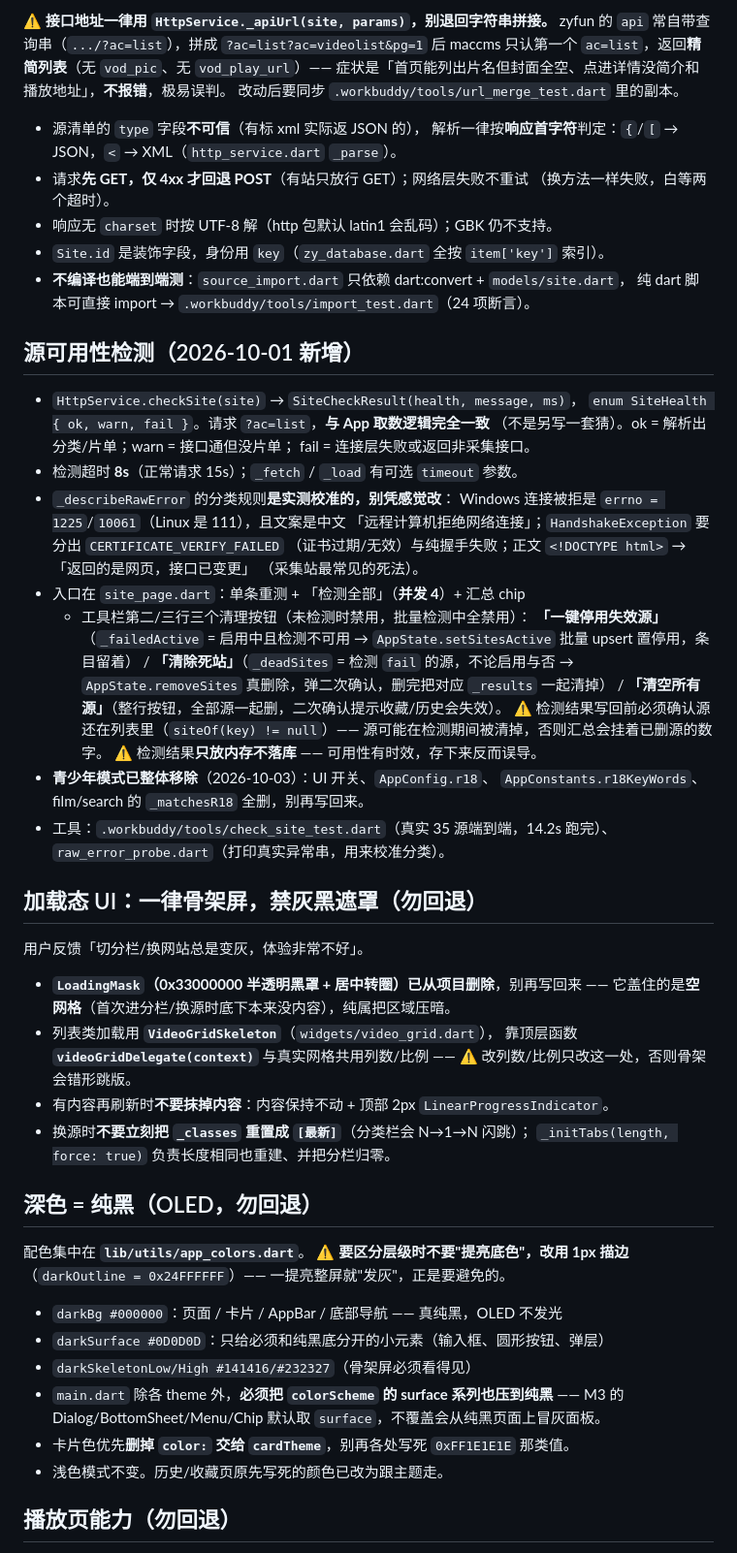
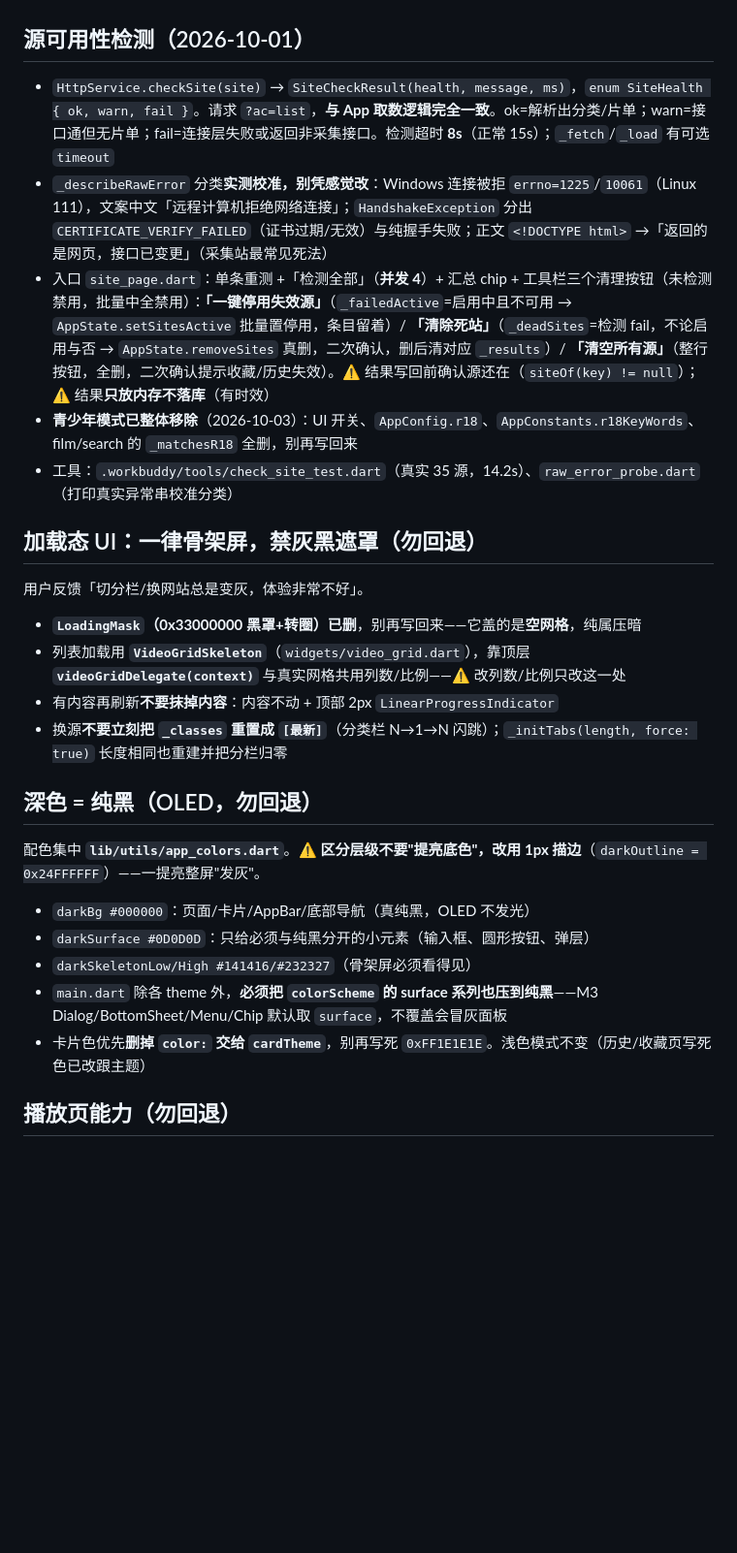
Before and after one commit to vteovi/ZY-Player-Flutter, a Markdown page: .workbuddy/memory/MEMORY.md, the part around one of its changes. Shown at 97% size. Drawn GitHub-style; blank space fills up the shorter version.

```diff
--- a/.workbuddy/memory/MEMORY.md
+++ b/.workbuddy/memory/MEMORY.md
@@ -67,66 +41,24 @@ zyfun 旧版 `{"sites":{"data":[...]}}`、TVBox `{"sites":[...]}`。
 
-⚠️ **接口地址一律用 `HttpService._apiUrl(site, params)`，别退回字符串拼接。**
-zyfun 的 `api` 常自带查询串（`.../?ac=list`），拼成 `?ac=list?ac=videolist&pg=1` 后
-maccms 只认第一个 `ac=list`，返回**精简列表**（无 `vod_pic`、无 `vod_play_url`）——
-症状是「首页能列出片名但封面全空、点进详情没简介和播放地址」，**不报错**，极易误判。
-改动后要同步 `.workbuddy/tools/url_merge_test.dart` 里的副本。
-
-- 源清单的 `type` 字段**不可信**（有标 xml 实际返 JSON 的），
-  解析一律按**响应首字符**判定：`{`/`[` → JSON，`<` → XML（`http_service.dart` `_parse`）。
-- 请求**先 GET，仅 4xx 才回退 POST**（有站只放行 GET）；网络层失败不重试
-  （换方法一样失败，白等两个超时）。
-- 响应无 `charset` 时按 UTF-8 解（http 包默认 latin1 会乱码）；GBK 仍不支持。
-- `Site.id` 是装饰字段，身份用 `key`（`zy_database.dart` 全按 `item['key']` 索引）。
-- **不编译也能端到端测**：`source_import.dart` 只依赖 dart:convert + `models/site.dart`，
-  纯 dart 脚本可直接 import → `.workbuddy/tools/import_test.dart`（24 项断言）。
-
-## 源可用性检测（2026-10-01 新增）
-- `HttpService.checkSite(site)` → `SiteCheckResult(health, message, ms)`，
-  `enum SiteHealth { ok, warn, fail }`。请求 `?ac=list`，**与 App 取数逻辑完全一致**
-  （不是另写一套猜）。ok = 解析出分类/片单；warn = 接口通但没片单；
-  fail = 连接层失败或返回非采集接口。
-- 检测超时 **8s**（正常请求 15s）；`_fetch` / `_load` 有可选 `timeout` 参数。
-- `_describeRawError` 的分类规则**是实测校准的，别凭感觉改**：
-  Windows 连接被拒是 `errno = 1225`/`10061`（Linux 是 111），且文案是中文
-  「远程计算机拒绝网络连接」；`HandshakeException` 要分出 `CERTIFICATE_VERIFY_FAILED`
-  （证书过期/无效）与纯握手失败；正文 `<!DOCTYPE html>` → 「返回的是网页，接口已变更」
-  （采集站最常见的死法）。
-- 入口在 `site_page.dart`：单条重测 + 「检测全部」（**并发 4**）+ 汇总 chip
-  + 工具栏第二/三行三个清理按钮（未检测时禁用，批量检测中全禁用）：
-  **「一键停用失效源」**（`_failedActive` = 启用中且检测不可用 →
-  `AppState.setSitesActive` 批量 upsert 置停用，条目留着）
-  / **「清除死站」**（`_deadSites` = 检测 `fail` 的源，不论启用与否 →
-  `AppState.removeSites` 真删除，弹二次确认，删完把对应 `_results` 一起清掉）
-  / **「清空所有源」**（整行按钮，全部源一起删，二次确认提示收藏/历史会失效）。
-  ⚠️ 检测结果写回前必须确认源还在列表里（`siteOf(key) != null`）——
-  源可能在检测期间被清掉，否则汇总会挂着已删源的数字。
-  ⚠️ 检测结果**只放内存不落库** —— 可用性有时效，存下来反而误导。
-- **青少年模式已整体移除**（2026-10-03）：UI 开关、`AppConfig.r18`、
-  `AppConstants.r18KeyWords`、film/search 的 `_matchesR18` 全删，别再写回来。
-- 工具：`.workbuddy/tools/check_site_test.dart`（真实 35 源端到端，14.2s 跑完）、
-  `raw_error_probe.dart`（打印真实异常串，用来校准分类）。
+## 源可用性检测（2026-10-01）
+- `HttpService.checkSite(site)` → `SiteCheckResult(health, message, ms)`，`enum SiteHealth { ok, warn, fail }`。请求 `?ac=list`，**与 App 取数逻辑完全一致**。ok=解析出分类/片单；warn=接口通但无片单；fail=连接层失败或返回非采集接口。检测超时 **8s**（正常 15s）；`_fetch`/`_load` 有可选 `timeout`
+- `_describeRawError` 分类**实测校准，别凭感觉改**：Windows 连接被拒 `errno=1225`/`10061`（Linux 111），文案中文「远程计算机拒绝网络连接」；`HandshakeException` 分出 `CERTIFICATE_VERIFY_FAILED`（证书过期/无效）与纯握手失败；正文 `<!DOCTYPE html>` →「返回的是网页，接口已变更」（采集站最常见死法）
+- 入口 `site_page.dart`：单条重测 +「检测全部」（**并发 4**）+ 汇总 chip + 工具栏三个清理按钮（未检测禁用，批量中全禁用）：**「一键停用失效源」**（`_failedActive`=启用中且不可用 → `AppState.setSitesActive` 批量置停用，条目留着）/ **「清除死站」**（`_deadSites`=检测 fail，不论启用与否 → `AppState.removeSites` 真删，二次确认，删后清对应 `_results`）/ **「清空所有源」**（整行按钮，全删，二次确认提示收藏/历史失效）。⚠️ 结果写回前确认源还在（`siteOf(key) != null`）；⚠️ 结果**只放内存不落库**（有时效）
+- **青少年模式已整体移除**（2026-10-03）：UI 开关、`AppConfig.r18`、`AppConstants.r18KeyWords`、film/search 的 `_matchesR18` 全删，别再写回来
+- 工具：`.workbuddy/tools/check_site_test.dart`（真实 35 源，14.2s）、`raw_error_probe.dart`（打印真实异常串校准分类）
 
 ## 加载态 UI：一律骨架屏，禁灰黑遮罩（勿回退）
 用户反馈「切分栏/换网站总是变灰，体验非常不好」。
-- **`LoadingMask`（0x33000000 半透明黑罩 + 居中转圈）已从项目删除**，别再写回来 ——
-  它盖住的是**空网格**（首次进分栏/换源时底下本来没内容），纯属把区域压暗。
-- 列表类加载用 **`VideoGridSkeleton`**（`widgets/video_grid.dart`），
-  靠顶层函数 **`videoGridDelegate(context)`** 与真实网格共用列数/比例 ——
-  ⚠️ 改列数/比例只改这一处，否则骨架会错形跳版。
-- 有内容再刷新时**不要抹掉内容**：内容保持不动 + 顶部 2px `LinearProgressIndicator`。
-- 换源时**不要立刻把 `_classes` 重置成 `[最新]`**（分类栏会 N→1→N 闪跳）；
-  `_initTabs(length, force: true)` 负责长度相同也重建、并把分栏归零。
+- **`LoadingMask`（0x33000000 黑罩+转圈）已删**，别再写回来——它盖的是**空网格**，纯属压暗
+- 列表加载用 **`VideoGridSkeleton`**（`widgets/video_grid.dart`），靠顶层 **`videoGridDelegate(context)`** 与真实网格共用列数/比例——⚠️ 改列数/比例只改这一处
+- 有内容再刷新**不要抹掉内容**：内容不动 + 顶部 2px `LinearProgressIndicator`
+- 换源**不要立刻把 `_classes` 重置成 `[最新]`**（分类栏 N→1→N 闪跳）；`_initTabs(length, force: true)` 长度相同也重建并把分栏归零
 
 ## 深色 = 纯黑（OLED，勿回退）
-配色集中在 **`lib/utils/app_colors.dart`**。
-⚠️ **要区分层级时不要"提亮底色"，改用 1px 描边**（`darkOutline = 0x24FFFFFF`）——
-一提亮整屏就"发灰"，正是要避免的。
-- `darkBg #000000`：页面 / 卡片 / AppBar / 底部导航 —— 真纯黑，OLED 不发光
-- `darkSurface #0D0D0D`：只给必须和纯黑底分开的小元素（输入框、圆形按钮、弹层）
+配色集中 **`lib/utils/app_colors.dart`**。⚠️ **区分层级不要"提亮底色"，改用 1px 描边**（`darkOutline = 0x24FFFFFF`）——一提亮整屏"发灰"。
+- `darkBg #000000`：页面/卡片/AppBar/底部导航（真纯黑，OLED 不发光）
+- `darkSurface #0D0D0D`：只给必须与纯黑分开的小元素（输入框、圆形按钮、弹层）
 - `darkSkeletonLow/High #141416/#232327`（骨架屏必须看得见）
-- `main.dart` 除各 theme 外，**必须把 `colorScheme` 的 surface 系列也压到纯黑** ——
-  M3 的 Dialog/BottomSheet/Menu/Chip 默认取 `surface`，不覆盖会从纯黑页面上冒灰面板。
-- 卡片色优先**删掉 `color:` 交给 `cardTheme`**，别再各处写死 `0xFF1E1E1E` 那类值。
-- 浅色模式不变。历史/收藏页原先写死的颜色已改为跟主题走。
+- `main.dart` 除各 theme 外，**必须把 `colorScheme` 的 surface 系列也压到纯黑**——M3 Dialog/BottomSheet/Menu/Chip 默认取 `surface`，不覆盖会冒灰面板
+- 卡片色优先**删掉 `color:` 交给 `cardTheme`**，别再写死 `0xFF1E1E1E`。浅色模式不变（历史/收藏页写死色已改跟主题）
 
 ## 播放页能力（勿回退）
```
Also changed, not shown: other parts of .workbuddy/memory/MEMORY.md (+39 -128 lines), .workbuddy/memory/2026-10-04.md (+21 -0 lines).
